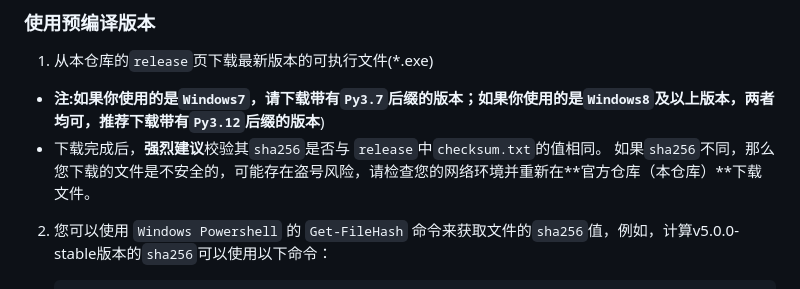
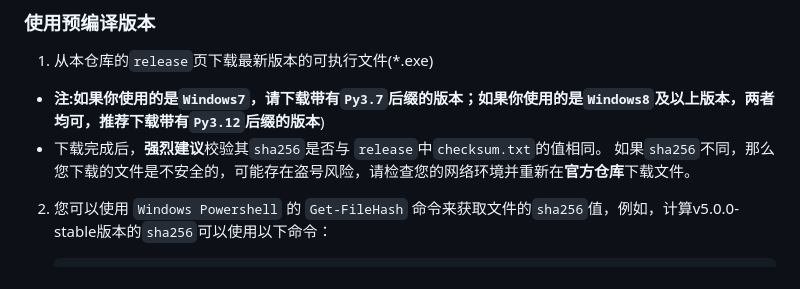
Before and after one commit to Alexander-Porter/idv-login, a Markdown page: README.md, the part around the change. Rendered like a GitHub page.

````diff
--- a/README.md
+++ b/README.md
@@ -15,7 +15,7 @@ QQ群：[click](https://www.bilibili.com/opus/920131433914171416)
 1. 从本仓库的``release``页下载最新版本的可执行文件(*.exe)
 - **注:如果你使用的是`Windows7`，请下载带有`Py3.7`后缀的版本；如果你使用的是`Windows8`及以上版本，两者均可，推荐下载带有`Py3.12`后缀的版本**)
 - 下载完成后，**强烈建议**校验其``sha256``是否与 ``release``中``checksum.txt``的值相同。
-    如果``sha256``不同，那么您下载的文件是不安全的，可能存在盗号风险，请检查您的网络环境并重新在**官方仓库（本仓库）**下载文件。
+    如果``sha256``不同，那么您下载的文件是不安全的，可能存在盗号风险，请检查您的网络环境并重新在**官方仓库**下载文件。
 2. 您可以使用 ``Windows Powershell`` 的 ``Get-FileHash`` 命令来获取文件的``sha256``值，例如，计算v5.0.0-stable版本的`sha256`可以使用以下命令：
     ```bash
     PS D:\> Get-FileHash idv-login-v5.0.0-stable.exe
````
